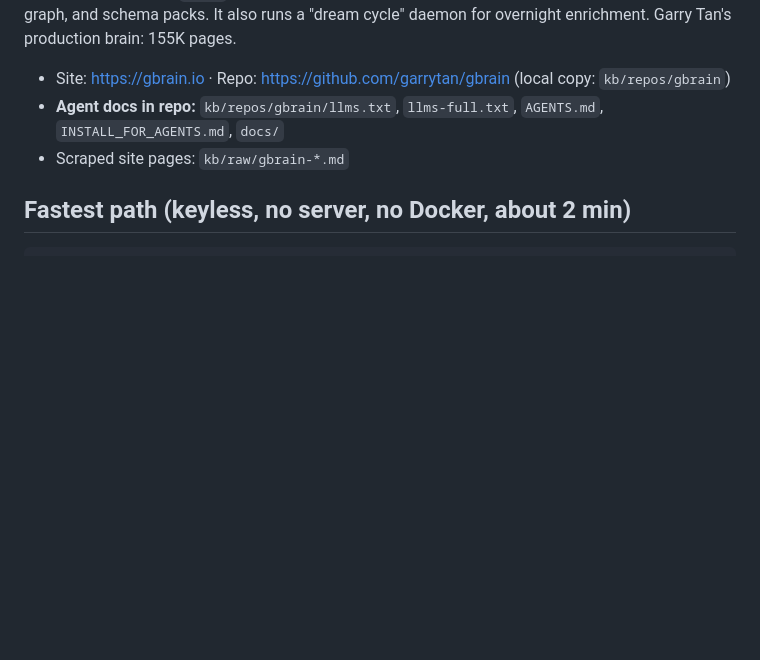
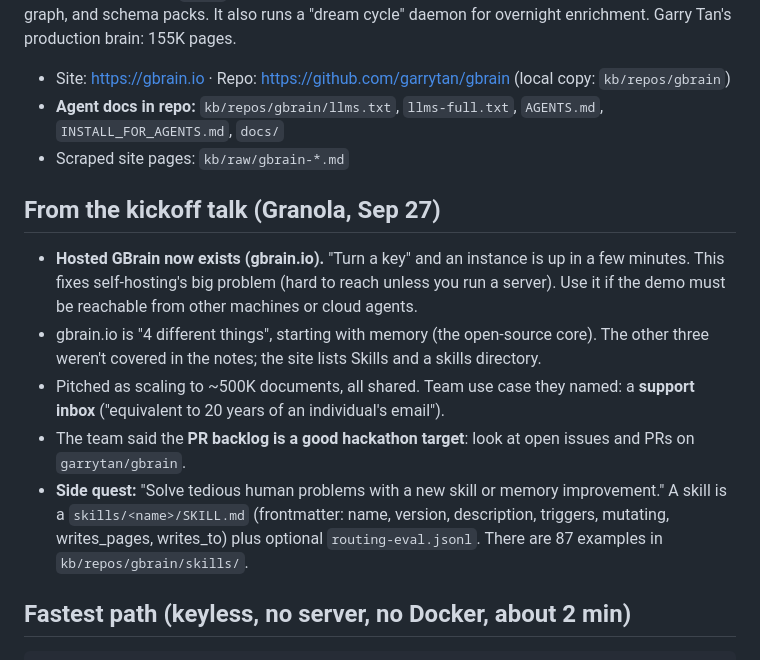
Before and after one commit to VictorChenCA/OYIHack, a Markdown page: kb/sponsors/gbrain.md, the part around the change. Rendered like a GitHub page; blank space fills up the shorter version.

Commit message:
Add GBrain kickoff notes: hosted gbrain.io, PR backlog, skill format
Co-Authored-By: Claude Opus 5.5 <noreply@anthropic.com>

````diff
--- a/kb/sponsors/gbrain.md
+++ b/kb/sponsors/gbrain.md
@@ -11,6 +11,19 @@ Garry Tan's production brain: 155K pages.
 - Site: https://gbrain.io · Repo: https://github.com/garrytan/gbrain (local copy: `kb/repos/gbrain`)
 - **Agent docs in repo:** `kb/repos/gbrain/llms.txt`, `llms-full.txt`, `AGENTS.md`, `INSTALL_FOR_AGENTS.md`, `docs/`
 - Scraped site pages: `kb/raw/gbrain-*.md`
+
+## From the kickoff talk (Granola, Sep 27)
+- **Hosted GBrain now exists (gbrain.io).** "Turn a key" and an instance is up in a few minutes. This
+  fixes self-hosting's big problem (hard to reach unless you run a server). Use it if the demo must be
+  reachable from other machines or cloud agents.
+- gbrain.io is "4 different things", starting with memory (the open-source core). The other three
+  weren't covered in the notes; the site lists Skills and a skills directory.
+- Pitched as scaling to ~500K documents, all shared. Team use case they named: a **support inbox**
+  ("equivalent to 20 years of an individual's email").
+- The team said the **PR backlog is a good hackathon target**: look at open issues and PRs on `garrytan/gbrain`.
+- **Side quest:** "Solve tedious human problems with a new skill or memory improvement." A skill is a
+  `skills/<name>/SKILL.md` (frontmatter: name, version, description, triggers, mutating,
+  writes_pages, writes_to) plus optional `routing-eval.jsonl`. There are 87 examples in `kb/repos/gbrain/skills/`.
 
 ## Fastest path (keyless, no server, no Docker, about 2 min)
 ```bash
````
